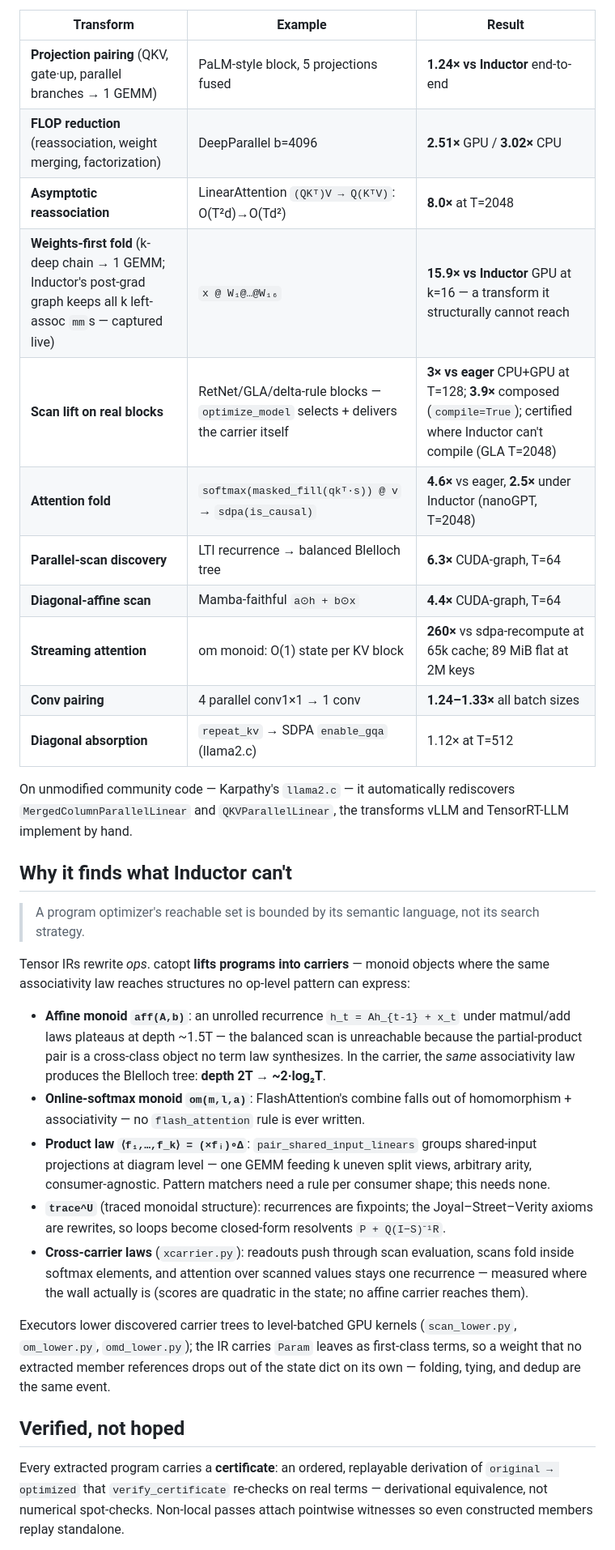
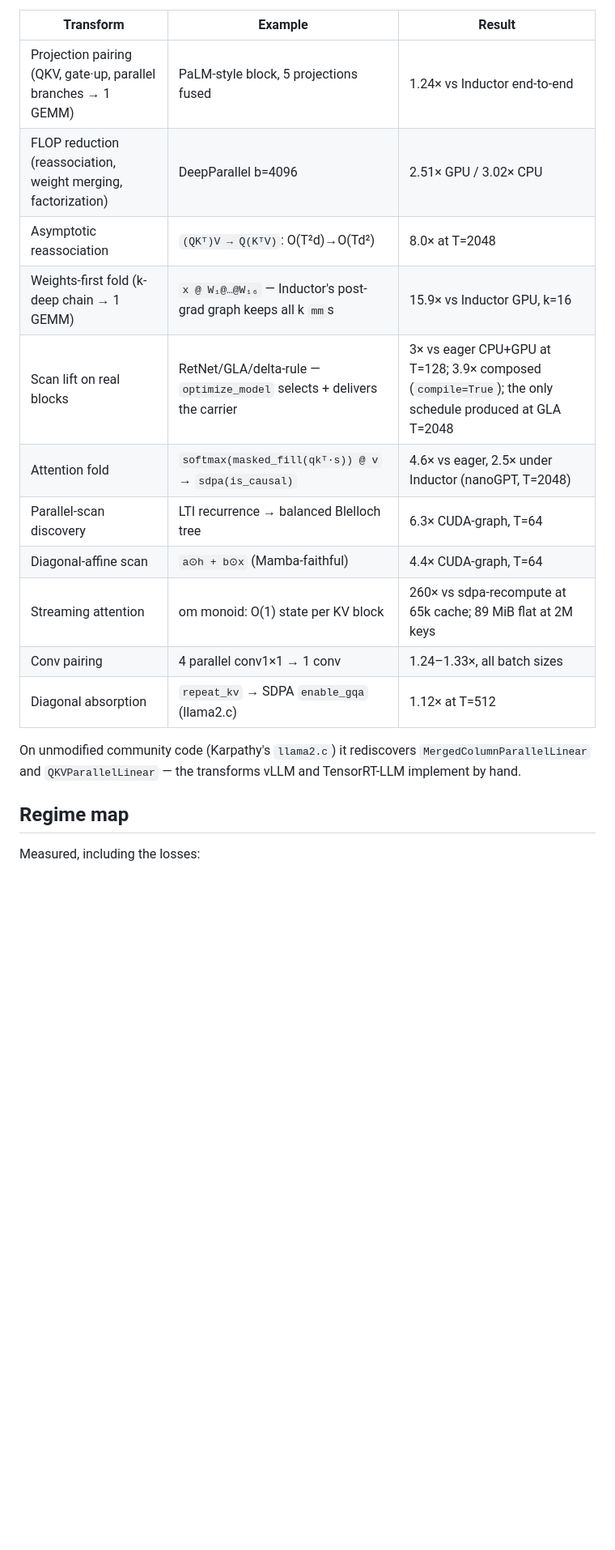
Before and after one commit to luisfuturist/catopt, a Markdown page: README.md, the part around one of its changes. Shown at 81% size. Drawn GitHub-style; blank space fills up the shorter version.

```diff
--- a/README.md
+++ b/README.md
@@ -43,63 +78,23 @@ RTX 2050, synced timing.
 
 | Transform | Example | Result |
 |---|---|---|
-| **Projection pairing** (QKV, gate·up, parallel branches → 1 GEMM) | PaLM-style block, 5 projections fused | **1.24× vs Inductor** end-to-end |
-| **FLOP reduction** (reassociation, weight merging, factorization) | DeepParallel b=4096 | **2.51×** GPU / **3.02×** CPU |
-| **Asymptotic reassociation** | LinearAttention `(QKᵀ)V → Q(KᵀV)`: O(T²d)→O(Td²) | **8.0×** at T=2048 |
-| **Weights-first fold** (k-deep chain → 1 GEMM; Inductor's post-grad graph keeps all k left-assoc `mm`s — captured live) | `x @ W₁@…@W₁₆` | **15.9× vs Inductor** GPU at k=16 — a transform it structurally cannot reach |
-| **Scan lift on real blocks** | RetNet/GLA/delta-rule blocks — `optimize_model` selects + delivers the carrier itself | **3× vs eager** CPU+GPU at T=128; **3.9×** composed (`compile=True`); certified where Inductor can't compile (GLA T=2048) |
-| **Attention fold** | `softmax(masked_fill(qkᵀ·s)) @ v` → `sdpa(is_causal)` | **4.6×** vs eager, **2.5×** under Inductor (nanoGPT, T=2048) |
-| **Parallel-scan discovery** | LTI recurrence → balanced Blelloch tree | **6.3×** CUDA-graph, T=64 |
-| **Diagonal-affine scan** | Mamba-faithful `a⊙h + b⊙x` | **4.4×** CUDA-graph, T=64 |
-| **Streaming attention** | om monoid: O(1) state per KV block | **260×** vs sdpa-recompute at 65k cache; 89 MiB flat at 2M keys |
-| **Conv pairing** | 4 parallel conv1×1 → 1 conv | **1.24–1.33×** all batch sizes |
-| **Diagonal absorption** | `repeat_kv` → SDPA `enable_gqa` (llama2.c) | 1.12× at T=512 |
+| Projection pairing (QKV, gate·up, parallel branches → 1 GEMM) | PaLM-style block, 5 projections fused | 1.24× vs Inductor end-to-end |
+| FLOP reduction (reassociation, weight merging, factorization) | DeepParallel b=4096 | 2.51× GPU / 3.02× CPU |
+| Asymptotic reassociation | `(QKᵀ)V → Q(KᵀV)`: O(T²d)→O(Td²) | 8.0× at T=2048 |
+| Weights-first fold (k-deep chain → 1 GEMM) | `x @ W₁@…@W₁₆` — Inductor's post-grad graph keeps all k `mm`s | 15.9× vs Inductor GPU, k=16 |
+| Scan lift on real blocks | RetNet/GLA/delta-rule — `optimize_model` selects + delivers the carrier | 3× vs eager CPU+GPU at T=128; 3.9× composed (`compile=True`); the only schedule produced at GLA T=2048 |
+| Attention fold | `softmax(masked_fill(qkᵀ·s)) @ v` → `sdpa(is_causal)` | 4.6× vs eager, 2.5× under Inductor (nanoGPT, T=2048) |
+| Parallel-scan discovery | LTI recurrence → balanced Blelloch tree | 6.3× CUDA-graph, T=64 |
+| Diagonal-affine scan | `a⊙h + b⊙x` (Mamba-faithful) | 4.4× CUDA-graph, T=64 |
+| Streaming attention | om monoid: O(1) state per KV block | 260× vs sdpa-recompute at 65k cache; 89 MiB flat at 2M keys |
+| Conv pairing | 4 parallel conv1×1 → 1 conv | 1.24–1.33×, all batch sizes |
+| Diagonal absorption | `repeat_kv` → SDPA `enable_gqa` (llama2.c) | 1.12× at T=512 |
 
-On unmodified community code — Karpathy's `llama2.c` — it automatically
-rediscovers `MergedColumnParallelLinear` and `QKVParallelLinear`, the
-transforms vLLM and TensorRT-LLM implement by hand.
+On unmodified community code (Karpathy's `llama2.c`) it rediscovers
+`MergedColumnParallelLinear` and `QKVParallelLinear` — the transforms
+vLLM and TensorRT-LLM implement by hand.
 
-## Why it finds what Inductor can't
+## Regime map
 
-> A program optimizer's reachable set is bounded by its semantic
-> language, not its search strategy.
+Measured, including the losses:
 
-Tensor IRs rewrite *ops*. catopt **lifts programs into carriers** —
-monoid objects where the same associativity law reaches structures no
-op-level pattern can express:
-
-- **Affine monoid `aff(A,b)`**: an unrolled recurrence
-  `h_t = Ah_{t-1} + x_t` under matmul/add laws plateaus at depth ~1.5T —
-  the balanced scan is unreachable because the partial-product pair is a
-  cross-class object no term law synthesizes. In the carrier, the *same*
-  associativity law produces the Blelloch tree: **depth 2T → ~2·log₂T**.
-- **Online-softmax monoid `om(m,l,a)`**: FlashAttention's combine falls
-  out of homomorphism + associativity — no `flash_attention` rule is
-  ever written.
-- **Product law `⟨f₁,…,f_k⟩ = (×fᵢ)∘Δ`**: `pair_shared_input_linears`
-  groups shared-input projections at diagram level — one GEMM feeding k
-  uneven split views, arbitrary arity, consumer-agnostic. Pattern
-  matchers need a rule per consumer shape; this needs none.
-- **`trace^U`** (traced monoidal structure): recurrences are fixpoints;
-  the Joyal–Street–Verity axioms are rewrites, so loops become
-  closed-form resolvents `P + Q(I−S)⁻¹R`.
-- **Cross-carrier laws** (`xcarrier.py`): readouts push through scan
-  evaluation, scans fold inside softmax elements, and attention over
-  scanned values stays one recurrence — measured where the wall actually
-  is (scores are quadratic in the state; no affine carrier reaches
-  them).
-
-Executors lower discovered carrier trees to level-batched GPU kernels
-(`scan_lower.py`, `om_lower.py`, `omd_lower.py`); the IR carries
-`Param` leaves as first-class terms, so a weight that no extracted
-member references drops out of the state dict on its own — folding,
-tying, and dedup are the same event.
-
-## Verified, not hoped
-
-Every extracted program carries a **certificate**: an ordered,
-replayable derivation of `original → optimized` that
-`verify_certificate` re-checks on real terms — derivational equivalence,
-not numerical spot-checks. Non-local passes attach pointwise witnesses
-so even constructed members replay standalone.
-
```
Also changed, not shown: other parts of README.md (+144 -170 lines).
